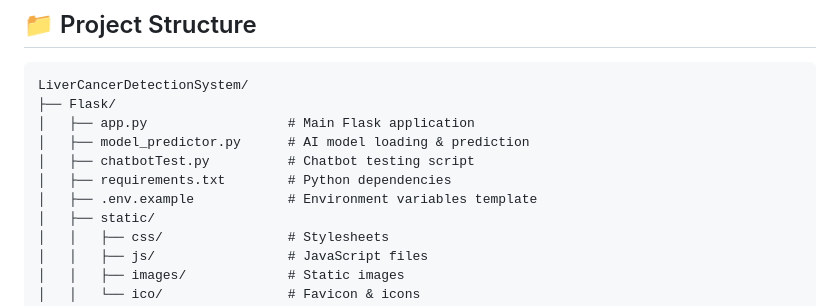
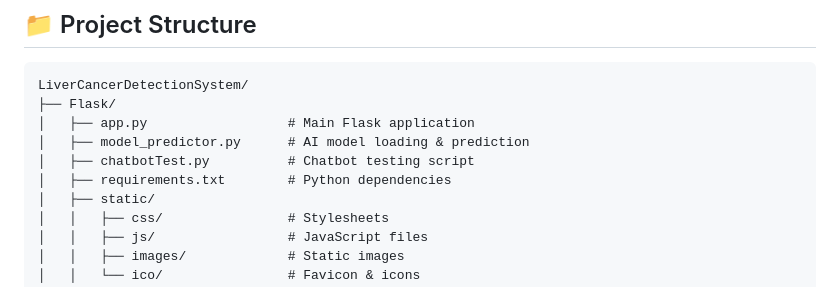
Before and after one commit to motasemmsm/AI-powered-liver-cancer-detection, a Markdown page: README.md, the part around the change. Rendered like a GitHub page.

```diff
--- a/README.md
+++ b/README.md
@@ -66,7 +66,6 @@ LiverCancerDetectionSystem/
 │   ├── model_predictor.py      # AI model loading & prediction
 │   ├── chatbotTest.py          # Chatbot testing script
 │   ├── requirements.txt        # Python dependencies
-│   ├── .env.example            # Environment variables template
 │   ├── static/
 │   │   ├── css/                # Stylesheets
 │   │   ├── js/                 # JavaScript files
```
